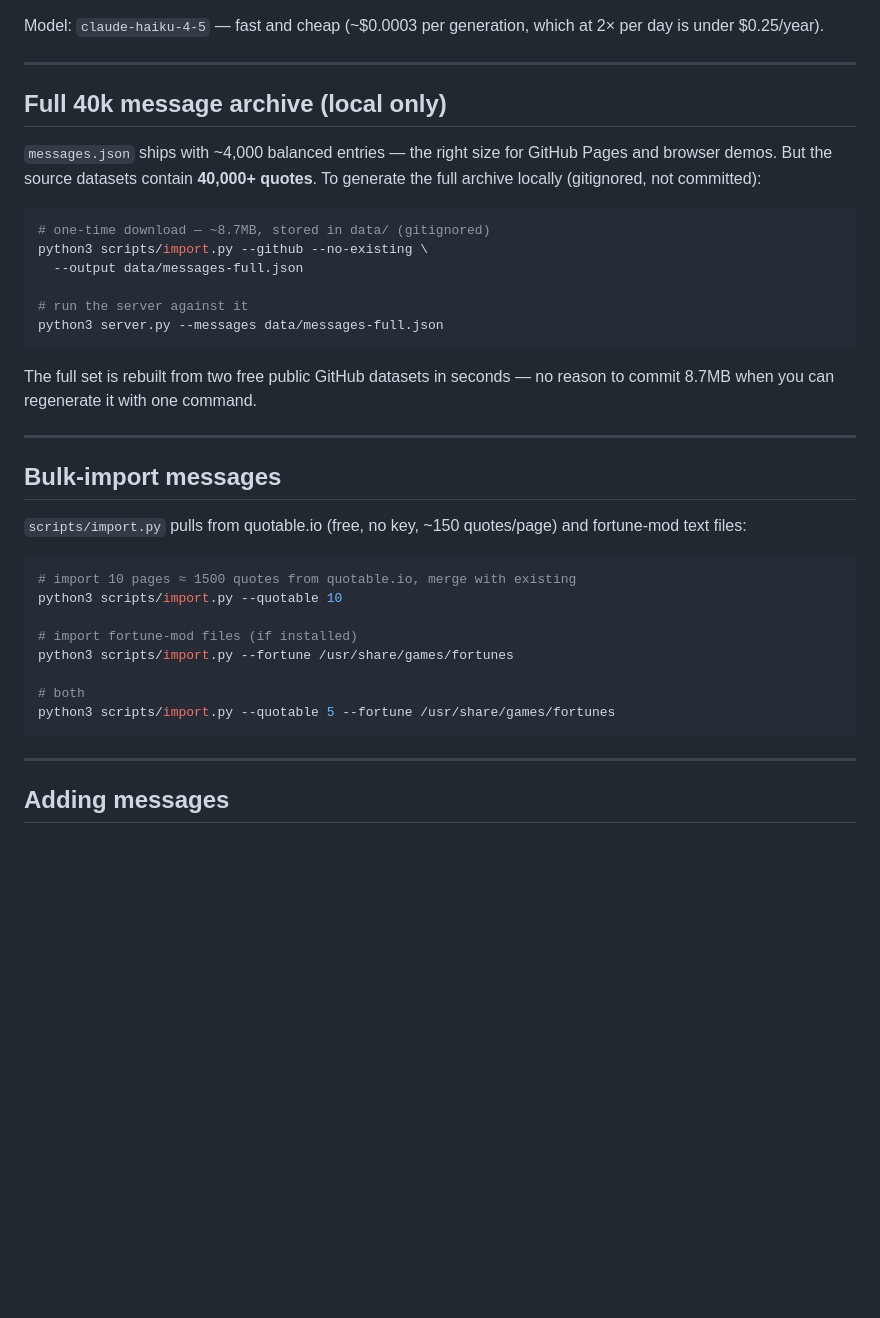
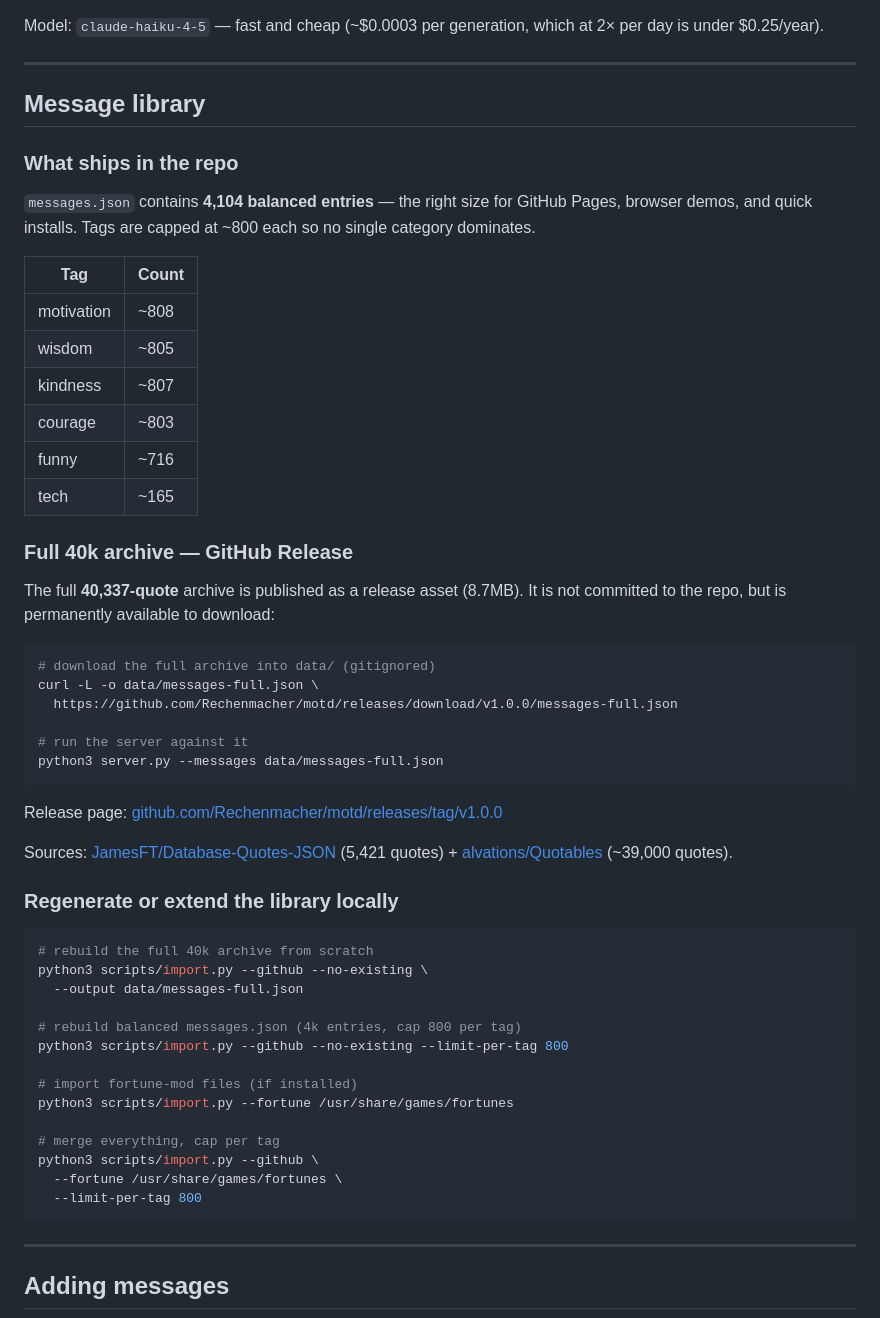
Before and after one commit to Rechenmacher/motd, a Markdown page: README.md, the part around the change. Rendered like a GitHub page; blank space fills up the shorter version.

Commit message:
Update README: document message library, full 40k release asset, import commands
Co-Authored-By: Claude Sonnet 4.6 <noreply@anthropic.com>

````diff
--- a/README.md
+++ b/README.md
@@ -123,36 +123,55 @@ Model: `claude-haiku-4-5` — fast and cheap (~$0.0003 per generation, which at
 
 ---
 
-## Full 40k message archive (local only)
+## Message library
 
-`messages.json` ships with ~4,000 balanced entries — the right size for GitHub Pages and browser demos. But the source datasets contain **40,000+ quotes**. To generate the full archive locally (gitignored, not committed):
+### What ships in the repo
+
+`messages.json` contains **4,104 balanced entries** — the right size for GitHub Pages, browser demos, and quick installs. Tags are capped at ~800 each so no single category dominates.
+
+| Tag | Count |
+|---|---|
+| motivation | ~808 |
+| wisdom | ~805 |
+| kindness | ~807 |
+| courage | ~803 |
+| funny | ~716 |
+| tech | ~165 |
+
+### Full 40k archive — GitHub Release
+
+The full **40,337-quote** archive is published as a release asset (8.7MB). It is not committed to the repo, but is permanently available to download:
 
 ```bash
-# one-time download — ~8.7MB, stored in data/ (gitignored)
-python3 scripts/import.py --github --no-existing \
-  --output data/messages-full.json
+# download the full archive into data/ (gitignored)
+curl -L -o data/messages-full.json \
+  https://github.com/Rechenmacher/motd/releases/download/v1.0.0/messages-full.json
 
 # run the server against it
 python3 server.py --messages data/messages-full.json
 ```
 
-The full set is rebuilt from two free public GitHub datasets in seconds — no reason to commit 8.7MB when you can regenerate it with one command.
+Release page: [github.com/Rechenmacher/motd/releases/tag/v1.0.0](https://github.com/Rechenmacher/motd/releases/tag/v1.0.0)
 
----
+Sources: [JamesFT/Database-Quotes-JSON](https://github.com/JamesFT/Database-Quotes-JSON) (5,421 quotes) + [alvations/Quotables](https://github.com/alvations/Quotables) (~39,000 quotes).
 
-## Bulk-import messages
-
-`scripts/import.py` pulls from quotable.io (free, no key, ~150 quotes/page) and fortune-mod text files:
+### Regenerate or extend the library locally
 
 ```bash
-# import 10 pages ≈ 1500 quotes from quotable.io, merge with existing
-python3 scripts/import.py --quotable 10
+# rebuild the full 40k archive from scratch
+python3 scripts/import.py --github --no-existing \
+  --output data/messages-full.json
+
+# rebuild balanced messages.json (4k entries, cap 800 per tag)
+python3 scripts/import.py --github --no-existing --limit-per-tag 800
 
 # import fortune-mod files (if installed)
 python3 scripts/import.py --fortune /usr/share/games/fortunes
 
-# both
-python3 scripts/import.py --quotable 5 --fortune /usr/share/games/fortunes
+# merge everything, cap per tag
+python3 scripts/import.py --github \
+  --fortune /usr/share/games/fortunes \
+  --limit-per-tag 800
 ```
 
 ---
````
